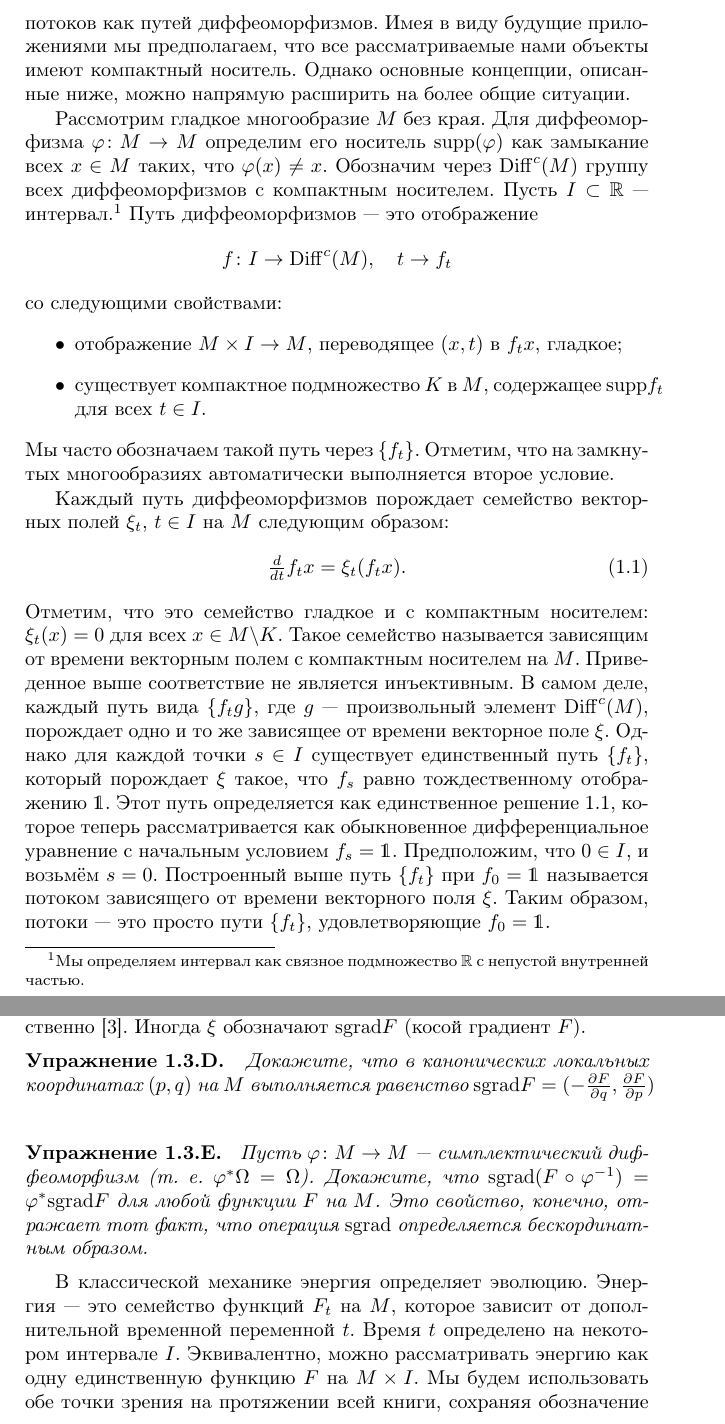
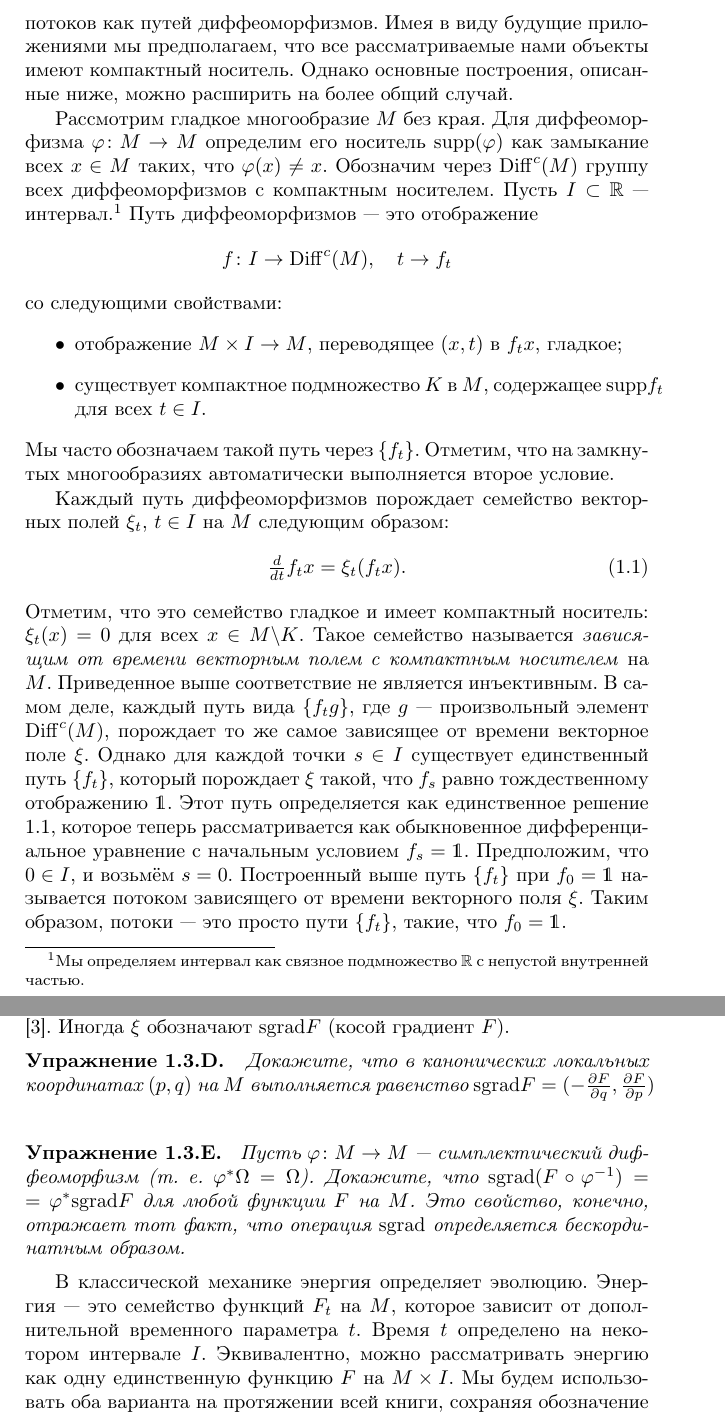
Before and after one commit to anton-petrunin/sympl, a LaTeX book (polterovich.tex, which reads introgroup.tex): two parts of pages 10 and 11 of 14, joined at a grey line, cut so that both start at the same text. Compiled offline with pdfLaTeX.

Commit message:
мелочи

```diff
--- a/introgroup.tex
+++ b/introgroup.tex
@@ -87,7 +87,7 @@ S^1 (R) \times\dots\times S^1(R) \subset \RR^2 (p_1, q_1) \times\dots\times \RR^
 
 Для начала мы объясним связь между потоками и дифференциальными уравнениями и дадим геометрическую интерпретацию потоков как путей диффеоморфизмов.
 Имея в виду будущие приложениями мы предполагаем, что все рассматриваемые нами объекты имеют компактный носитель.
-Однако основные концепции, описанные ниже, можно напрямую расширить на более общие ситуации.
+Однако основные построения, описанные ниже, можно расширить на более общий случай.
 
 Рассмотрим гладкое многообразие $M$ без края.
 Для диффеоморфизма $\phi\: M \to M$ определим его носитель $\supp (\phi)$ как замыкание всех  $x \in M$ таких, что $\phi(x) \ne x$.
@@ -108,16 +108,16 @@ S^1 (R) \times\dots\times S^1(R) \subset \RR^2 (p_1, q_1) \times\dots\times \RR^
 \begin{equation}\tfrac{d}{dt} f_t x = \xi_t (f_t x).
 \label{eq:1.2.A}
 \end{equation}
-Отметим, что это семейство гладкое и с компактным носителем: $\xi_t (x) = 0$ для всех $x \in M \backslash K$.
-Такое семейство называется зависящим от времени векторным полем с компактным носителем на $M$.
+Отметим, что это семейство гладкое и имеет компактный носитель: $\xi_t (x) = 0$ для всех $x \in M \backslash K$.
+Такое семейство называется \emph{зависящим от времени векторным полем с компактным носителем} на $M$.
 Приведенное выше соответствие не является инъективным.
-В самом деле, каждый путь вида $\{f_t g\}$, где $g$ --- произвольный элемент $\Diff^c (M)$, порождает одно и то же зависящее от времени векторное поле $\xi$.
+В самом деле, каждый путь вида $\{f_t g\}$, где $g$ --- произвольный элемент $\Diff^c (M)$, порождает то же самое зависящее от времени векторное поле $\xi$.
 Однако для каждой точки $s \in I$ существует единственный путь $\{f_t\}$, который
-порождает $\xi$ такое, что $f_s$ равно тождественному отображению $\1$.
+порождает $\xi$ такой, что $f_s$ равно тождественному отображению $\1$.
 Этот путь определяется как единственное решение \ref{eq:1.2.A}, которое теперь рассматривается как обыкновенное дифференциальное уравнение с начальным условием $f_s = \1$.
 Предположим, что $0 \in I$, и возьмём $s = 0$.
 Построенный выше путь $\{f_t\}$ при $f_0 = \1$ называется потоком зависящего от времени векторного поля $\xi$.
-Таким образом, потоки --- это просто пути $\{f_t\}$, удовлетворяющие $f_0 = \1$.
+Таким образом, потоки --- это просто пути $\{f_t\}$, такие, что $f_0 = \1$.
 
 \section{Математическая модель классической механики}
 
@@ -146,16 +146,16 @@ $M$ выполняется равенство  $\sgrad F = (-\tfrac{\partial F}{
 \begin{thm}{Упражнение}\label{1.3.B}
 Пусть  $\phi\: M \to M$ --- симплектический диффеоморфизм
 (т. е. $\phi^\ast \Omega = \Omega$).
-Докажите, что $\sgrad (F \circ \phi^{-1}) = \phi^\ast\sgrad F$ для любой функции $F$ на $M$.
+Докажите, что $\sgrad (F \circ \phi^{-1}) \z= \phi^\ast\sgrad F$ для любой функции $F$ на $M$.
 Это свойство, конечно, отражает тот факт, что операция $\sgrad$ определяется бескординатным образом.
 \end{thm}
 
 
 В классической механике энергия определяет эволюцию.
-Энергия --- это семейство функций $F_t$ на $M$, которое зависит от дополнительной временной переменной $t$.
+Энергия --- это семейство функций $F_t$ на $M$, которое зависит от дополнительной временного параметра $t$.
 Время $t$ определено на некотором интервале $I$.
 Эквивалентно, можно рассматривать энергию как одну единственную функцию $F$ на $M \times I$.
-Мы будем использовать обе точки зрения на протяжении всей книги, сохраняя обозначение $F_t (x) = F (x, t)$.
+Мы будем использовать оба варианта на протяжении всей книги, сохраняя обозначение $F_t (x) = F (x, t)$.
 Традиционно $F$ называется гамильтоновой функцией (зависящей от времени).
 
 Эволюция системы описывается уравнением Гамильтона $\dot x \z= \sgrad F_t (x)$.
```
Also changed, not shown: introgroup.tex (12 more changed lines).
